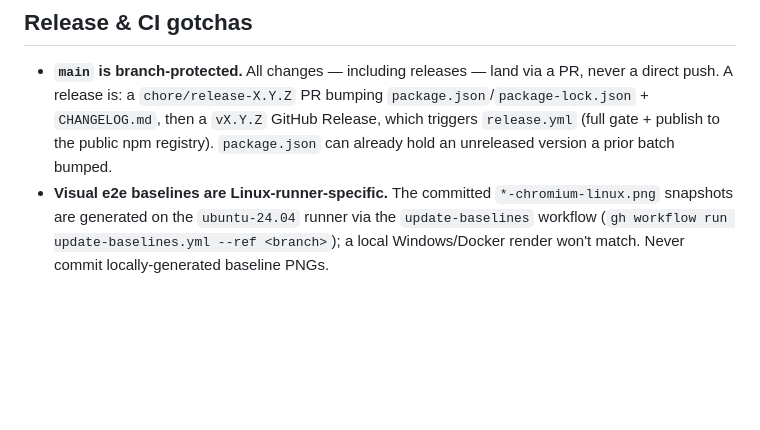
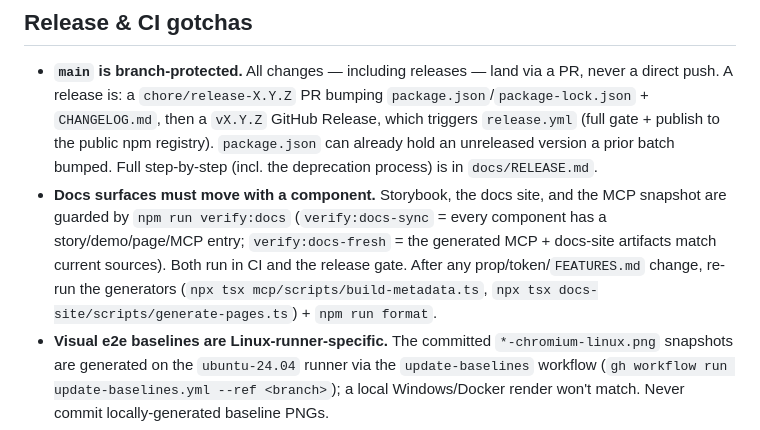
Before and after one commit to koduhai/koduh-design-system, a Markdown page: CLAUDE.md, the part around the change. Rendered like a GitHub page; blank space fills up the shorter version.

```diff
--- a/CLAUDE.md
+++ b/CLAUDE.md
@@ -78,6 +78,12 @@ Three layers, all expected to pass before merge: Vitest + Testing Library for be
   push. A release is: a `chore/release-X.Y.Z` PR bumping `package.json`/`package-lock.json` +
   `CHANGELOG.md`, then a `vX.Y.Z` GitHub Release, which triggers `release.yml` (full gate + publish
   to the public npm registry). `package.json` can already hold an unreleased version a prior batch bumped.
+  Full step-by-step (incl. the deprecation process) is in `docs/RELEASE.md`.
+- **Docs surfaces must move with a component.** Storybook, the docs site, and the MCP snapshot are
+  guarded by `npm run verify:docs` (`verify:docs-sync` = every component has a story/demo/page/MCP
+  entry; `verify:docs-fresh` = the generated MCP + docs-site artifacts match current sources). Both
+  run in CI and the release gate. After any prop/token/`FEATURES.md` change, re-run the generators
+  (`npx tsx mcp/scripts/build-metadata.ts`, `npx tsx docs-site/scripts/generate-pages.ts`) + `npm run format`.
 - **Visual e2e baselines are Linux-runner-specific.** The committed `*-chromium-linux.png`
   snapshots are generated on the `ubuntu-24.04` runner via the `update-baselines` workflow
   (`gh workflow run update-baselines.yml --ref <branch>`); a local Windows/Docker render won't
```
Also changed, not shown: docs/RELEASE.md (added, +129 -0 lines).
